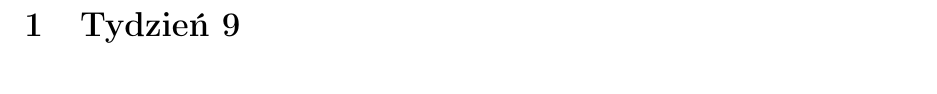
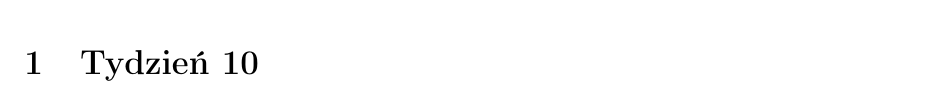
Before and after one commit to KSIUJ/RPS, a LaTeX document (zadania_rozwiazania.tex, which reads tydzien_10/tydzien_10.tex): part of page 2 of 4 before the commit and part of page 2 of 2 after it, cut so that both start at the same text. Compiled offline with pdfLaTeX.

Commit message:
Struktura pod tydzień 10.

```diff
--- /dev/null
+++ b/tydzien_10/tydzien_10.tex
@@ -0,0 +1,10 @@
+\section{Tydzień 10}
+\input{./tydzien_10/zad_01}
+\input{./tydzien_10/zad_02}
+\input{./tydzien_10/zad_03}
+\input{./tydzien_10/zad_05}
+\input{./tydzien_10/zad_06}
+\input{./tydzien_10/zad_07}
+\input{./tydzien_10/zad_08}
+\input{./tydzien_10/zad_09}
+\input{./tydzien_10/zad_10}
--- a/zadania_rozwiazania.tex
+++ b/zadania_rozwiazania.tex
@@ -49,7 +49,7 @@
 \def\w{\omega}
 \def\dom{\mathrm{dom}}
 
-\includeonly{./tydzien_09/tydzien_09}
+\includeonly{./tydzien_10/tydzien_10}
 
 \begin{document}
 
@@ -66,5 +66,6 @@
 \include{./tydzien_07/tydzien_07}
 \include{./tydzien_08/tydzien_08}
 \include{./tydzien_09/tydzien_09}
+\include{./tydzien_10/tydzien_10}
 
 \end{document}
```
Also changed, not shown: tydzien_10/zad_01.tex (added), tydzien_10/zad_02.tex (added), tydzien_10/zad_03.tex (added), tydzien_10/zad_04.tex (added), tydzien_10/zad_05.tex (added), tydzien_10/zad_06.tex (added), tydzien_10/zad_07.tex (added), tydzien_10/zad_08.tex (added), tydzien_10/zad_09.tex (added), tydzien_10/zad_10.tex (added).
